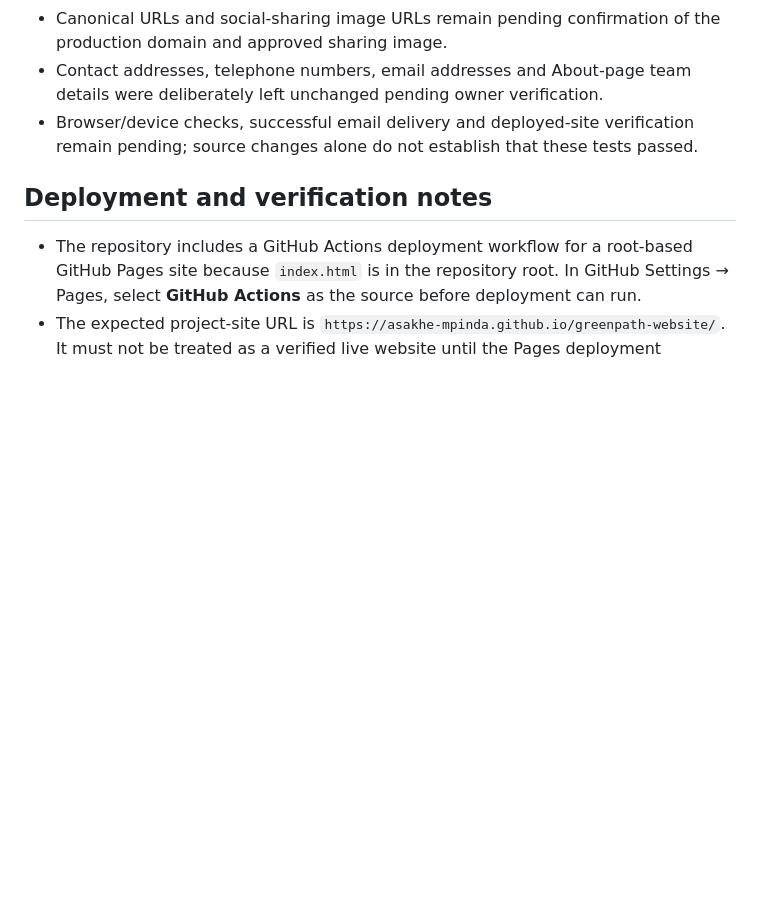
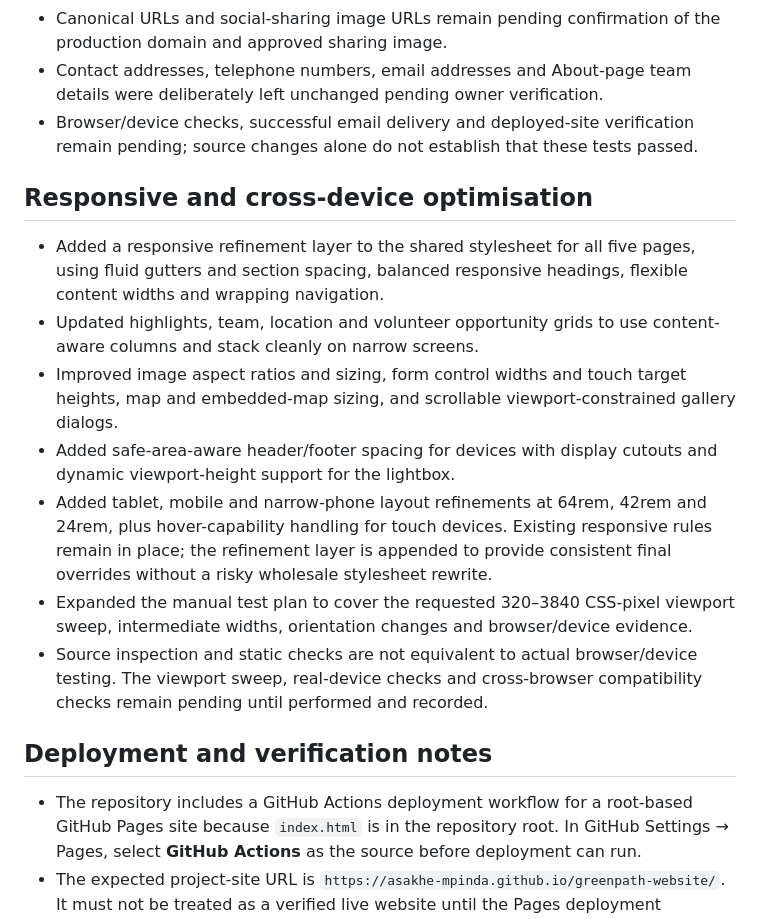
Before and after one commit to Asakhe-mpinda/greenpath-website, a Markdown page: CHANGELOG.md, the part around the change. Drawn GitHub-style; blank space fills up the shorter version.

Commit message:
docs: record responsive optimisation and viewport test plan

```diff
--- a/CHANGELOG.md
+++ b/CHANGELOG.md
@@ -62,6 +62,16 @@ All notable project corrections and feature additions are recorded here. Entries
 - Contact addresses, telephone numbers, email addresses and About-page team details were deliberately left unchanged pending owner verification.
 - Browser/device checks, successful email delivery and deployed-site verification remain pending; source changes alone do not establish that these tests passed.
 
+## Responsive and cross-device optimisation
+
+- Added a responsive refinement layer to the shared stylesheet for all five pages, using fluid gutters and section spacing, balanced responsive headings, flexible content widths and wrapping navigation.
+- Updated highlights, team, location and volunteer opportunity grids to use content-aware columns and stack cleanly on narrow screens.
+- Improved image aspect ratios and sizing, form control widths and touch target heights, map and embedded-map sizing, and scrollable viewport-constrained gallery dialogs.
+- Added safe-area-aware header/footer spacing for devices with display cutouts and dynamic viewport-height support for the lightbox.
+- Added tablet, mobile and narrow-phone layout refinements at 64rem, 42rem and 24rem, plus hover-capability handling for touch devices. Existing responsive rules remain in place; the refinement layer is appended to provide consistent final overrides without a risky wholesale stylesheet rewrite.
+- Expanded the manual test plan to cover the requested 320–3840 CSS-pixel viewport sweep, intermediate widths, orientation changes and browser/device evidence.
+- Source inspection and static checks are not equivalent to actual browser/device testing. The viewport sweep, real-device checks and cross-browser compatibility checks remain pending until performed and recorded.
+
 ## Deployment and verification notes
 
 - The repository includes a GitHub Actions deployment workflow for a root-based GitHub Pages site because `index.html` is in the repository root. In GitHub Settings → Pages, select **GitHub Actions** as the source before deployment can run.
```
